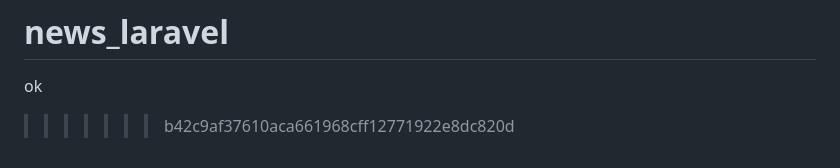
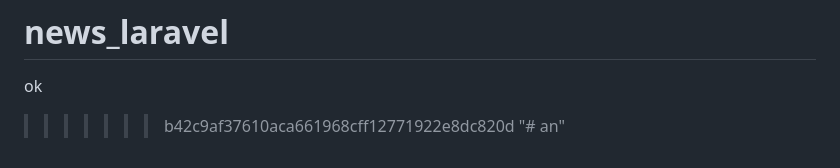
Before and after one commit to anvan7325/news_laravel, a Markdown page: README.md, the part around the change. Drawn GitHub-style.

```diff
--- a/README.md
+++ b/README.md
@@ -67,3 +67,4 @@ The Laravel framework is open-sourced software licensed under the [MIT license](
 # news_laravel
 ok
 >>>>>>> b42c9af37610aca661968cff12771922e8dc820d
+"# an"
```
